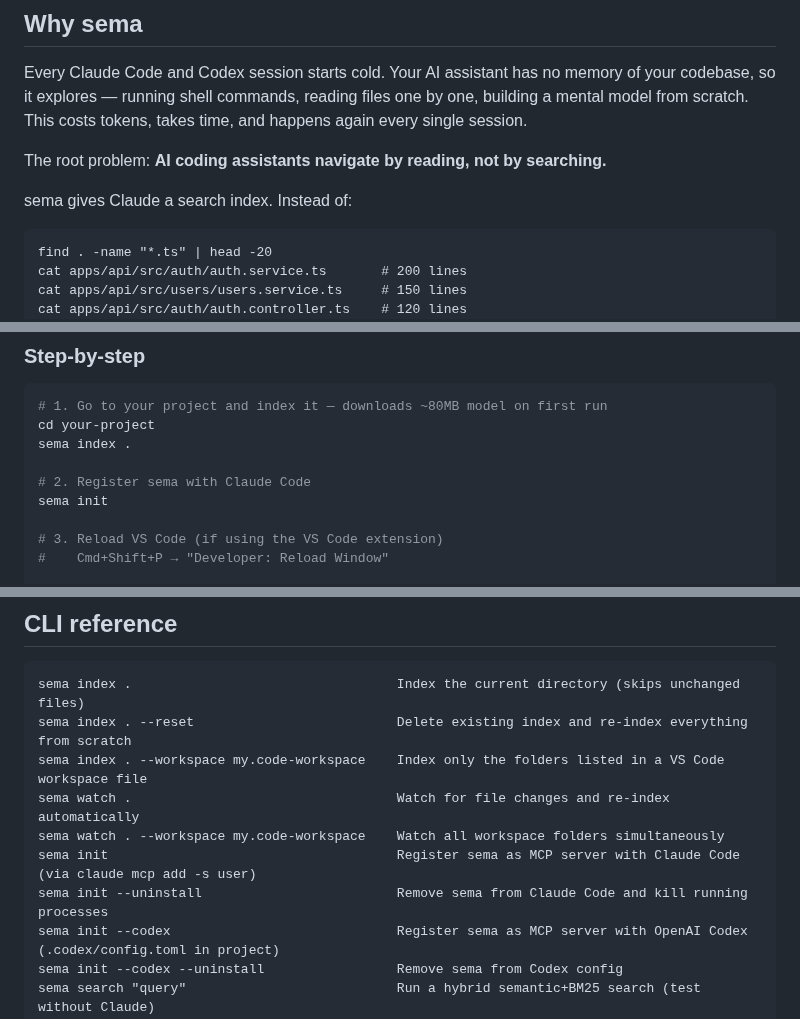
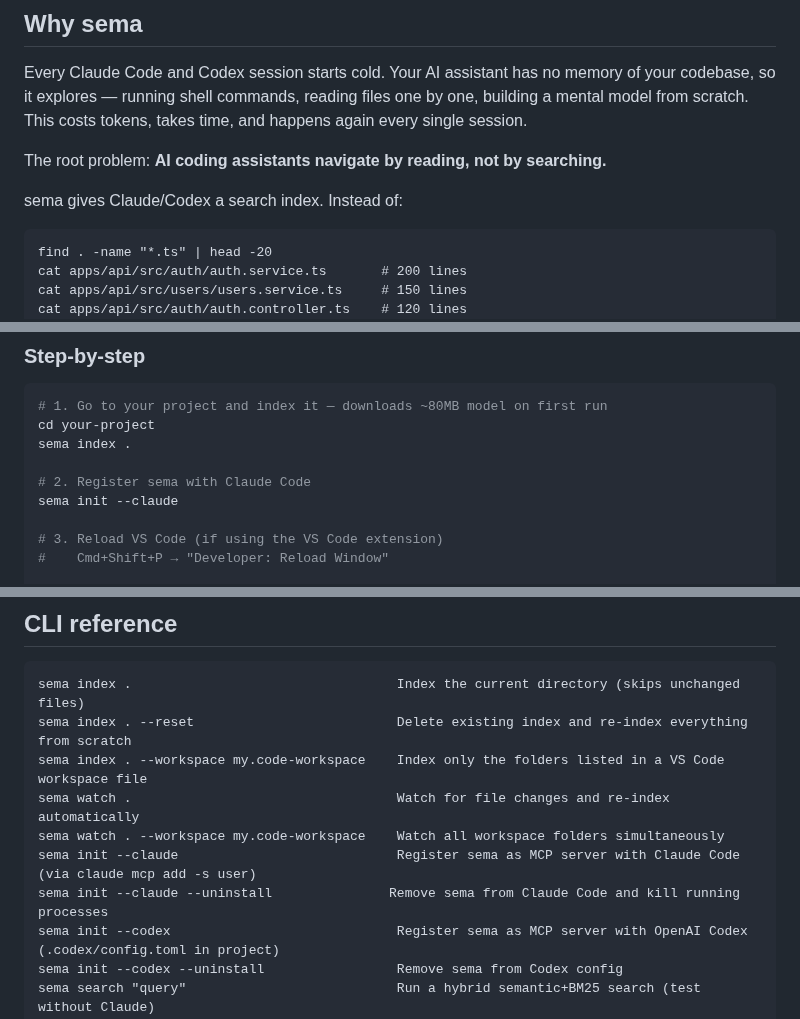
Before and after one commit to masihmoloodian/sema, a Markdown page: README.md, 3 parts joined by grey strips. GitHub-like rendering.

Commit message:
docs: use explicit --claude flag in Claude Code setup docs
Mirrors --codex symmetry: sema init --claude / sema init --codex

Co-Authored-By: Claude Sonnet 4.6 <noreply@anthropic.com>

````diff
--- a/README.md
+++ b/README.md
@@ -59,7 +60,7 @@ Every Claude Code and Codex session starts cold. Your AI assistant has no memory
 
 The root problem: **AI coding assistants navigate by reading, not by searching.**
 
-sema gives Claude a search index. Instead of:
+sema gives Claude/Codex a search index. Instead of:
 ```
 find . -name "*.ts" | head -20
 cat apps/api/src/auth/auth.service.ts       # 200 lines
@@ -311,7 +312,7 @@ cd your-project
 sema index .
 
 # 2. Register sema with Claude Code
-sema init
+sema init --claude
 
 # 3. Reload VS Code (if using the VS Code extension)
 #    Cmd+Shift+P → "Developer: Reload Window"
@@ -724,8 +725,8 @@ sema index . --reset                          Delete existing index and re-index
 sema index . --workspace my.code-workspace    Index only the folders listed in a VS Code workspace file
 sema watch .                                  Watch for file changes and re-index automatically
 sema watch . --workspace my.code-workspace    Watch all workspace folders simultaneously
-sema init                                     Register sema as MCP server with Claude Code (via claude mcp add -s user)
-sema init --uninstall                         Remove sema from Claude Code and kill running processes
+sema init --claude                            Register sema as MCP server with Claude Code (via claude mcp add -s user)
+sema init --claude --uninstall               Remove sema from Claude Code and kill running processes
 sema init --codex                             Register sema as MCP server with OpenAI Codex (.codex/config.toml in project)
 sema init --codex --uninstall                 Remove sema from Codex config
 sema search "query"                           Run a hybrid semantic+BM25 search (test without Claude)
````
Also changed, not shown: other parts of README.md (+5 -4 lines).
